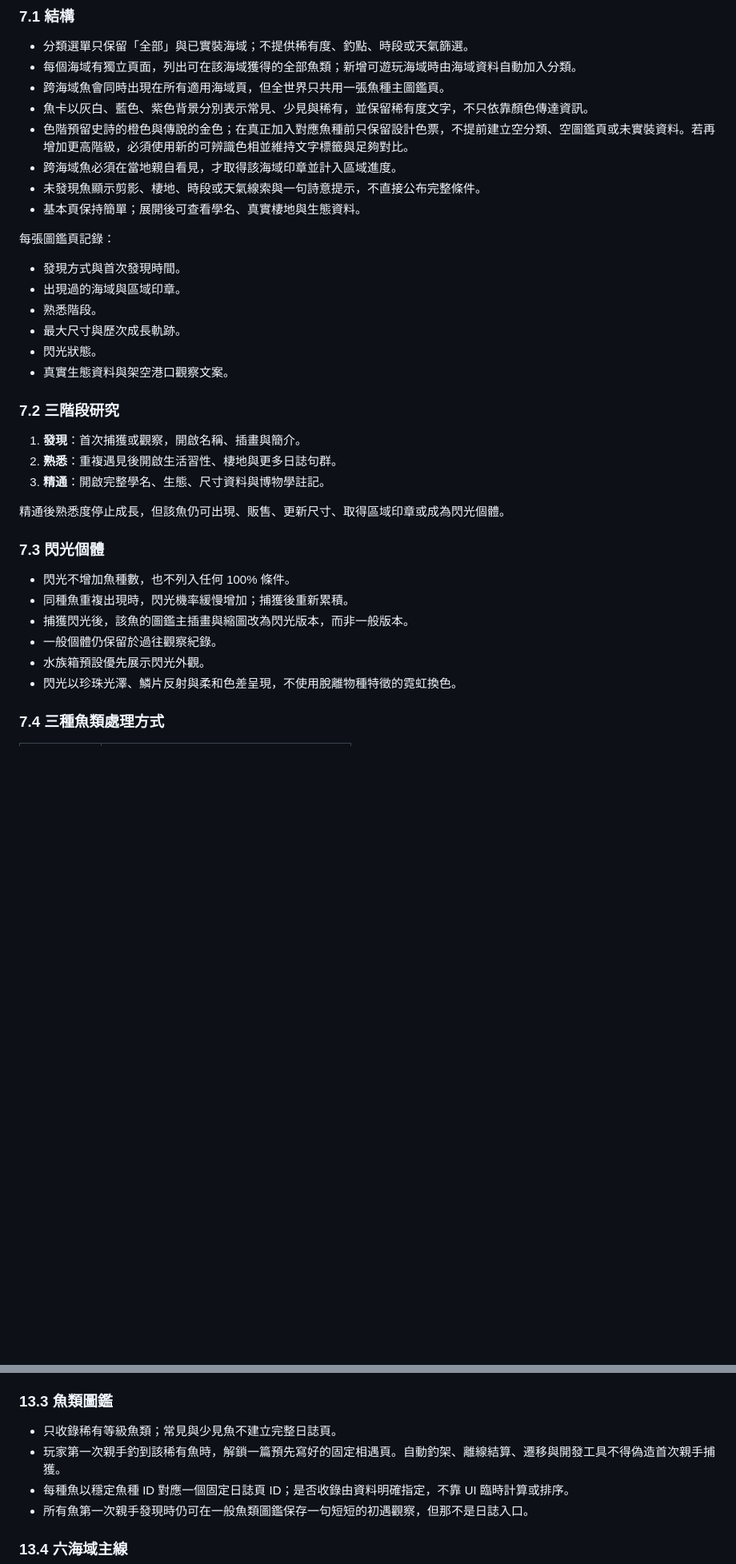
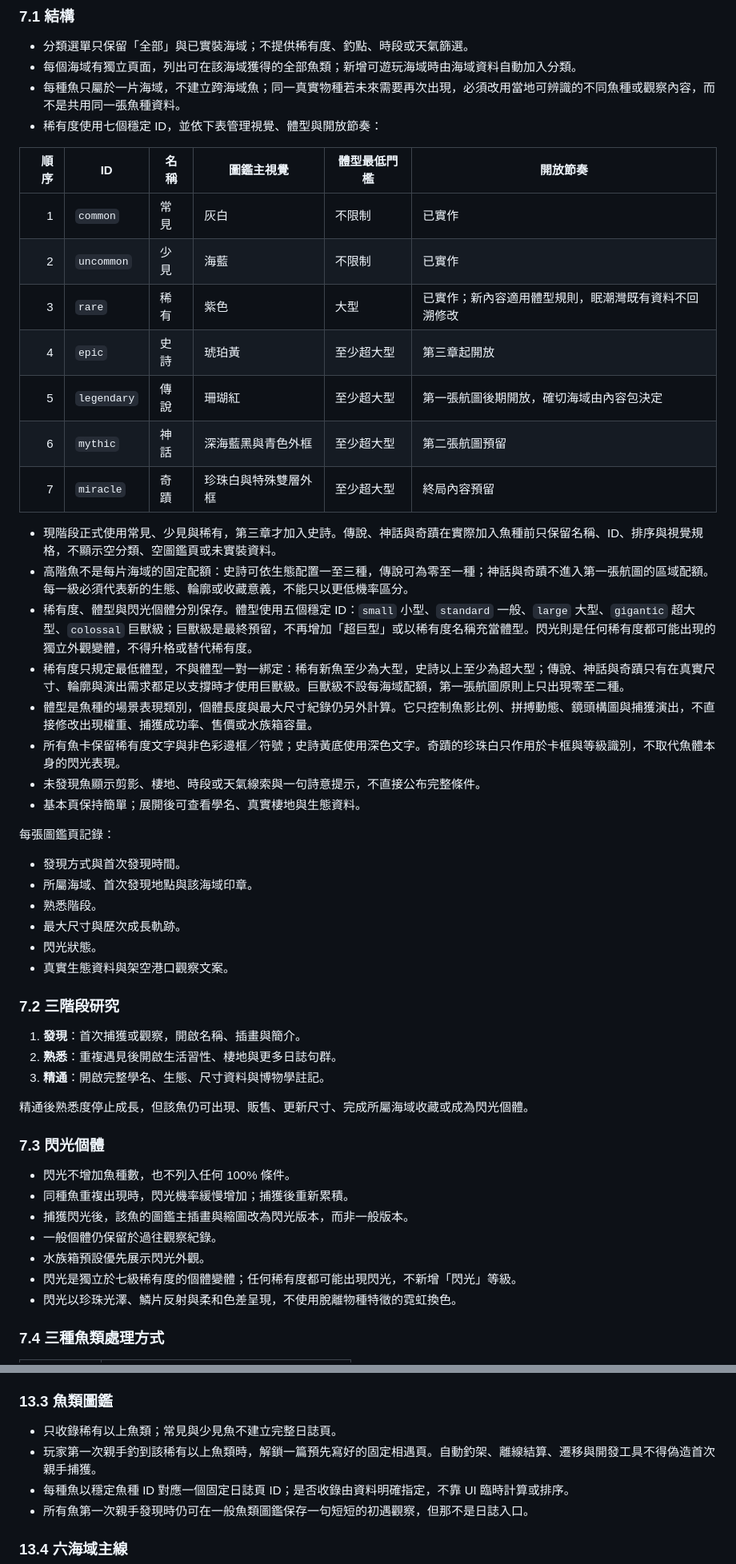
Before and after one commit to tzuweii/Atlas-of-Fins, a Markdown page: docs/GAME_DESIGN.md, 2 parts joined by grey strips. Shown at 80% size. Rendered like a GitHub page; blank space fills up the shorter version.

```diff
--- a/docs/GAME_DESIGN.md
+++ b/docs/GAME_DESIGN.md
@@ -173,17 +173,32 @@ v0.3 已存在的「今日的小小目標」正式保留，並在世界系統中
 
 - 分類選單只保留「全部」與已實裝海域；不提供稀有度、釣點、時段或天氣篩選。
 - 每個海域有獨立頁面，列出可在該海域獲得的全部魚類；新增可遊玩海域時由海域資料自動加入分類。
-- 跨海域魚會同時出現在所有適用海域頁，但全世界只共用一張魚種主圖鑑頁。
-- 魚卡以灰白、藍色、紫色背景分別表示常見、少見與稀有，並保留稀有度文字，不只依靠顏色傳達資訊。
-- 色階預留史詩的橙色與傳說的金色；在真正加入對應魚種前只保留設計色票，不提前建立空分類、空圖鑑頁或未實裝資料。若再增加更高階級，必須使用新的可辨識色相並維持文字標籤與足夠對比。
-- 跨海域魚必須在當地親自看見，才取得該海域印章並計入區域進度。
+- 每種魚只屬於一片海域，不建立跨海域魚；同一真實物種若未來需要再次出現，必須改用當地可辨識的不同魚種或觀察內容，而不是共用同一張魚種資料。
+- 稀有度使用七個穩定 ID，並依下表管理視覺、體型與開放節奏：
+
+| 順序 | ID | 名稱 | 圖鑑主視覺 | 體型最低門檻 | 開放節奏 |
+|---:|---|---|---|---|---|
+| 1 | `common` | 常見 | 灰白 | 不限制 | 已實作 |
+| 2 | `uncommon` | 少見 | 海藍 | 不限制 | 已實作 |
+| 3 | `rare` | 稀有 | 紫色 | 大型 | 已實作；新內容適用體型規則，眠潮灣既有資料不回溯修改 |
+| 4 | `epic` | 史詩 | 琥珀黃 | 至少超大型 | 第三章起開放 |
+| 5 | `legendary` | 傳說 | 珊瑚紅 | 至少超大型 | 第一張航圖後期開放，確切海域由內容包決定 |
+| 6 | `mythic` | 神話 | 深海藍黑與青色外框 | 至少超大型 | 第二張航圖預留 |
+| 7 | `miracle` | 奇蹟 | 珍珠白與特殊雙層外框 | 至少超大型 | 終局內容預留 |
+
+- 現階段正式使用常見、少見與稀有，第三章才加入史詩。傳說、神話與奇蹟在實際加入魚種前只保留名稱、ID、排序與視覺規格，不顯示空分類、空圖鑑頁或未實裝資料。
+- 高階魚不是每片海域的固定配額：史詩可依生態配置一至三種，傳說可為零至一種；神話與奇蹟不進入第一張航圖的區域配額。每一級必須代表新的生態、輪廓或收藏意義，不能只以更低機率區分。
+- 稀有度、體型與閃光個體分別保存。體型使用五個穩定 ID：`small` 小型、`standard` 一般、`large` 大型、`gigantic` 超大型、`colossal` 巨獸級；巨獸級是最終預留，不再增加「超巨型」或以稀有度名稱充當體型。閃光則是任何稀有度都可能出現的獨立外觀變體，不得升格或替代稀有度。
+- 稀有度只規定最低體型，不與體型一對一綁定：稀有新魚至少為大型，史詩以上至少為超大型；傳說、神話與奇蹟只有在真實尺寸、輪廓與演出需求都足以支撐時才使用巨獸級。巨獸級不設每海域配額，第一張航圖原則上只出現零至二種。
+- 體型是魚種的場景表現類別，個體長度與最大尺寸紀錄仍另外計算。它只控制魚影比例、拼搏動態、鏡頭構圖與捕獲演出，不直接修改出現權重、捕獲成功率、售價或水族箱容量。
+- 所有魚卡保留稀有度文字與非色彩邊框／符號；史詩黃底使用深色文字。奇蹟的珍珠白只作用於卡框與等級識別，不取代魚體本身的閃光表現。
 - 未發現魚顯示剪影、棲地、時段或天氣線索與一句詩意提示，不直接公布完整條件。
 - 基本頁保持簡單；展開後可查看學名、真實棲地與生態資料。
 
 每張圖鑑頁記錄：
 
 - 發現方式與首次發現時間。
-- 出現過的海域與區域印章。
+- 所屬海域、首次發現地點與該海域印章。
 - 熟悉階段。
 - 最大尺寸與歷次成長軌跡。
 - 閃光狀態。
@@ -195,7 +210,7 @@ v0.3 已存在的「今日的小小目標」正式保留，並在世界系統中
 2. **熟悉**：重複遇見後開啟生活習性、棲地與更多日誌句群。
 3. **精通**：開啟完整學名、生態、尺寸資料與博物學註記。
 
-精通後熟悉度停止成長，但該魚仍可出現、販售、更新尺寸、取得區域印章或成為閃光個體。
+精通後熟悉度停止成長，但該魚仍可出現、販售、更新尺寸、完成所屬海域收藏或成為閃光個體。
 
 ### 7.3 閃光個體
 
@@ -204,6 +219,7 @@ v0.3 已存在的「今日的小小目標」正式保留，並在世界系統中
 - 捕獲閃光後，該魚的圖鑑主插畫與縮圖改為閃光版本，而非一般版本。
 - 一般個體仍保留於過往觀察紀錄。
 - 水族箱預設優先展示閃光外觀。
+- 閃光是獨立於七級稀有度的個體變體；任何稀有度都可能出現閃光，不新增「閃光」等級。
 - 閃光以珍珠光澤、鱗片反射與柔和色差呈現，不使用脫離物種特徵的霓虹換色。
 
 ### 7.4 三種魚類處理方式
@@ -439,8 +456,8 @@ v1.0 依下列順序解鎖：
 
 ### 13.3 魚類圖鑑
 
-- 只收錄稀有等級魚類；常見與少見魚不建立完整日誌頁。
-- 玩家第一次親手釣到該稀有魚時，解鎖一篇預先寫好的固定相遇頁。自動釣架、離線結算、遷移與開發工具不得偽造首次親手捕獲。
+- 只收錄稀有以上魚類；常見與少見魚不建立完整日誌頁。
+- 玩家第一次親手釣到該稀有以上魚類時，解鎖一篇預先寫好的固定相遇頁。自動釣架、離線結算、遷移與開發工具不得偽造首次親手捕獲。
 - 每種魚以穩定魚種 ID 對應一個固定日誌頁 ID；是否收錄由資料明確指定，不靠 UI 臨時計算或排序。
 - 所有魚第一次親手發現時仍可在一般魚類圖鑑保存一句短短的初遇觀察，但那不是日誌入口。
 
```
Also changed, not shown: other parts of docs/GAME_DESIGN.md (+17 -12 lines), docs/CURRENT.md (+10 -6 lines), docs/DEVELOPMENT_GUIDE.md (+2 -2 lines).
